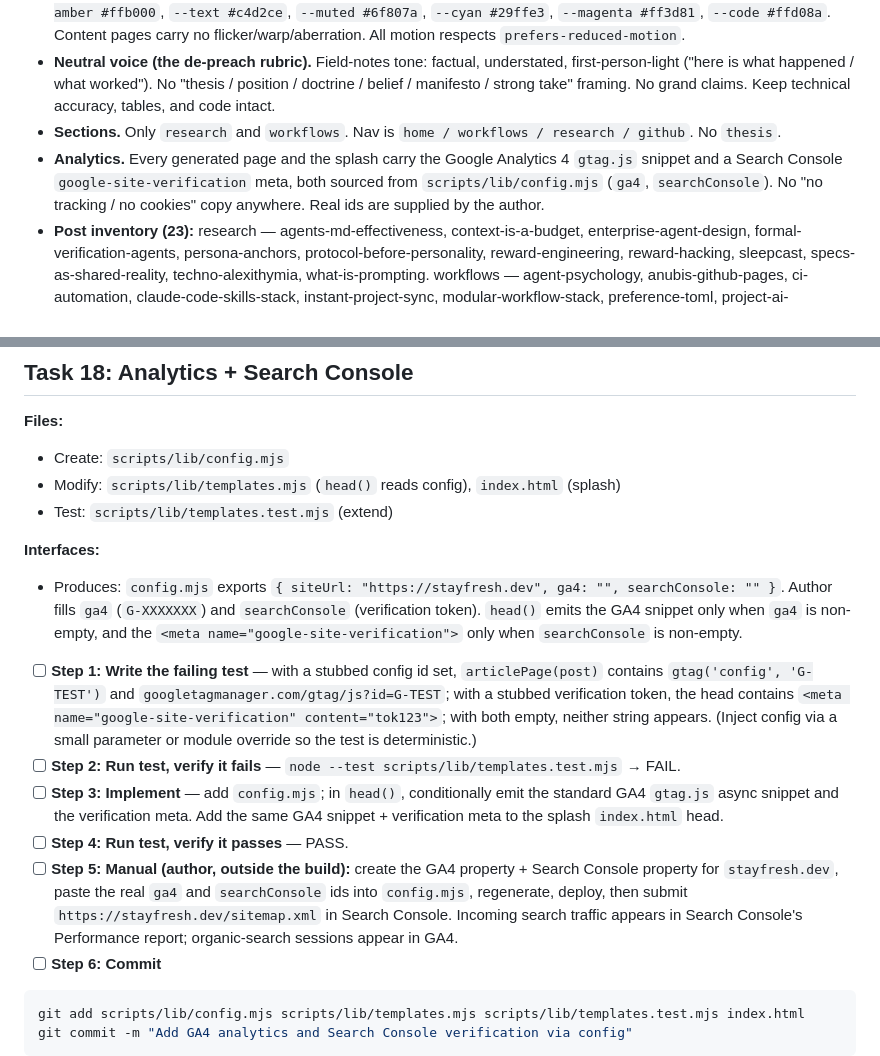
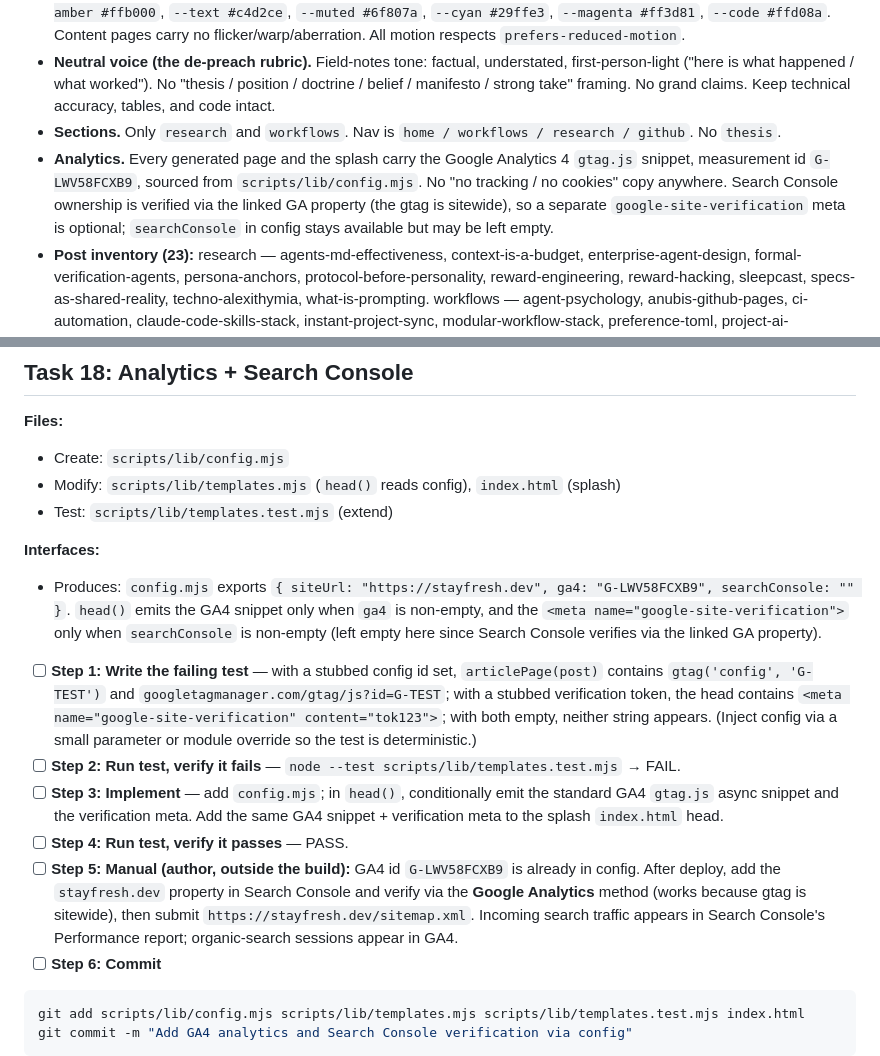
Before and after one commit to Evoke4350/stayfresh.dev, a Markdown page: docs/plans/2026-08-17-stayfresh-rebuild.md, 2 parts joined by grey strips. GitHub-like rendering.

Commit message:
Bake GA4 id G-LWV58FCXB9 into plan; verify Search Console via GA property

````diff
--- a/docs/plans/2026-08-17-stayfresh-rebuild.md
+++ b/docs/plans/2026-08-17-stayfresh-rebuild.md
@@ -18,7 +18,7 @@
 - **CRT identity.** Single dark theme (no light theme). Monospace stack `"SFMono-Regular","SF Mono",Menlo,Consolas,"DejaVu Sans Mono",monospace`. Palette tokens: `--void #05070e`, `--void2 #080b14`, `--amber #ffb000`, `--text #c4d2ce`, `--muted #6f807a`, `--cyan #29ffe3`, `--magenta #ff3d81`, `--code #ffd08a`. Content pages carry no flicker/warp/aberration. All motion respects `prefers-reduced-motion`.
 - **Neutral voice (the de-preach rubric).** Field-notes tone: factual, understated, first-person-light ("here is what happened / what worked"). No "thesis / position / doctrine / belief / manifesto / strong take" framing. No grand claims. Keep technical accuracy, tables, and code intact.
 - **Sections.** Only `research` and `workflows`. Nav is `home / workflows / research / github`. No `thesis`.
-- **Analytics.** Every generated page and the splash carry the Google Analytics 4 `gtag.js` snippet and a Search Console `google-site-verification` meta, both sourced from `scripts/lib/config.mjs` (`ga4`, `searchConsole`). No "no tracking / no cookies" copy anywhere. Real ids are supplied by the author.
+- **Analytics.** Every generated page and the splash carry the Google Analytics 4 `gtag.js` snippet, measurement id `G-LWV58FCXB9`, sourced from `scripts/lib/config.mjs`. No "no tracking / no cookies" copy anywhere. Search Console ownership is verified via the linked GA property (the gtag is sitewide), so a separate `google-site-verification` meta is optional; `searchConsole` in config stays available but may be left empty.
 - **Post inventory (23):** research — agents-md-effectiveness, context-is-a-budget, enterprise-agent-design, formal-verification-agents, persona-anchors, protocol-before-personality, reward-engineering, reward-hacking, sleepcast, specs-as-shared-reality, techno-alexithymia, what-is-prompting. workflows — agent-psychology, anubis-github-pages, ci-automation, claude-code-skills-stack, instant-project-sync, modular-workflow-stack, preference-toml, project-ai-philosophy, prompt-patterns, psay-agent-notify, reward-rubric-dsl.
 
 ---
@@ -485,13 +485,13 @@ git commit -m "Document authoring workflow and add post template"
 - Test: `scripts/lib/templates.test.mjs` (extend)
 
 **Interfaces:**
-- Produces: `config.mjs` exports `{ siteUrl: "https://stayfresh.dev", ga4: "", searchConsole: "" }`. Author fills `ga4` (`G-XXXXXXX`) and `searchConsole` (verification token). `head()` emits the GA4 snippet only when `ga4` is non-empty, and the `<meta name="google-site-verification">` only when `searchConsole` is non-empty.
+- Produces: `config.mjs` exports `{ siteUrl: "https://stayfresh.dev", ga4: "G-LWV58FCXB9", searchConsole: "" }`. `head()` emits the GA4 snippet only when `ga4` is non-empty, and the `<meta name="google-site-verification">` only when `searchConsole` is non-empty (left empty here since Search Console verifies via the linked GA property).
 
 - [ ] **Step 1: Write the failing test** — with a stubbed config id set, `articlePage(post)` contains `gtag('config', 'G-TEST')` and `googletagmanager.com/gtag/js?id=G-TEST`; with a stubbed verification token, the head contains `<meta name="google-site-verification" content="tok123">`; with both empty, neither string appears. (Inject config via a small parameter or module override so the test is deterministic.)
 - [ ] **Step 2: Run test, verify it fails** — `node --test scripts/lib/templates.test.mjs` → FAIL.
 - [ ] **Step 3: Implement** — add `config.mjs`; in `head()`, conditionally emit the standard GA4 `gtag.js` async snippet and the verification meta. Add the same GA4 snippet + verification meta to the splash `index.html` head.
 - [ ] **Step 4: Run test, verify it passes** — PASS.
-- [ ] **Step 5: Manual (author, outside the build):** create the GA4 property + Search Console property for `stayfresh.dev`, paste the real `ga4` and `searchConsole` ids into `config.mjs`, regenerate, deploy, then submit `https://stayfresh.dev/sitemap.xml` in Search Console. Incoming search traffic appears in Search Console's Performance report; organic-search sessions appear in GA4.
+- [ ] **Step 5: Manual (author, outside the build):** GA4 id `G-LWV58FCXB9` is already in config. After deploy, add the `stayfresh.dev` property in Search Console and verify via the **Google Analytics** method (works because gtag is sitewide), then submit `https://stayfresh.dev/sitemap.xml`. Incoming search traffic appears in Search Console's Performance report; organic-search sessions appear in GA4.
 - [ ] **Step 6: Commit**
 
 ```bash
````
